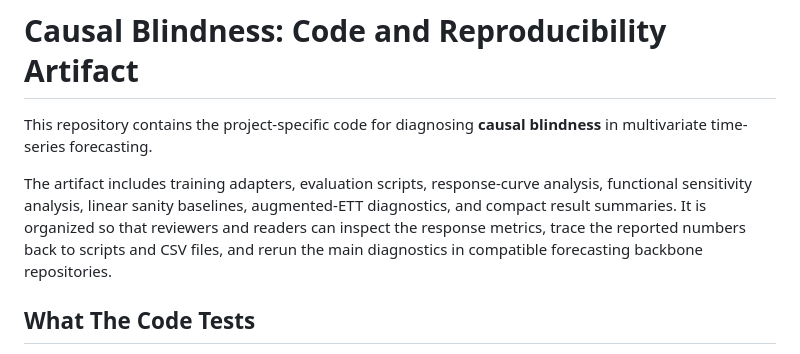
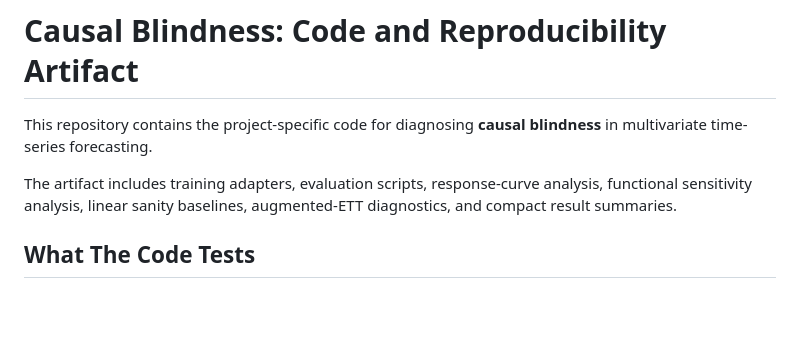
Before and after one commit to Dys-347/Causal-Blindness, a Markdown page: README.md, the part around the change. GitHub-like rendering; blank space fills up the shorter version.

Commit message:
Update README.md
1

```diff
--- a/README.md
+++ b/README.md
@@ -5,10 +5,7 @@ blindness** in multivariate time-series forecasting.
 
 The artifact includes training adapters, evaluation scripts, response-curve
 analysis, functional sensitivity analysis, linear sanity baselines, augmented-ETT
-diagnostics, and compact result summaries. It is organized so that reviewers and
-readers can inspect the response metrics, trace the reported numbers back to
-scripts and CSV files, and rerun the main diagnostics in compatible forecasting
-backbone repositories.
+diagnostics, and compact result summaries.
 
 ## What The Code Tests
 
```
